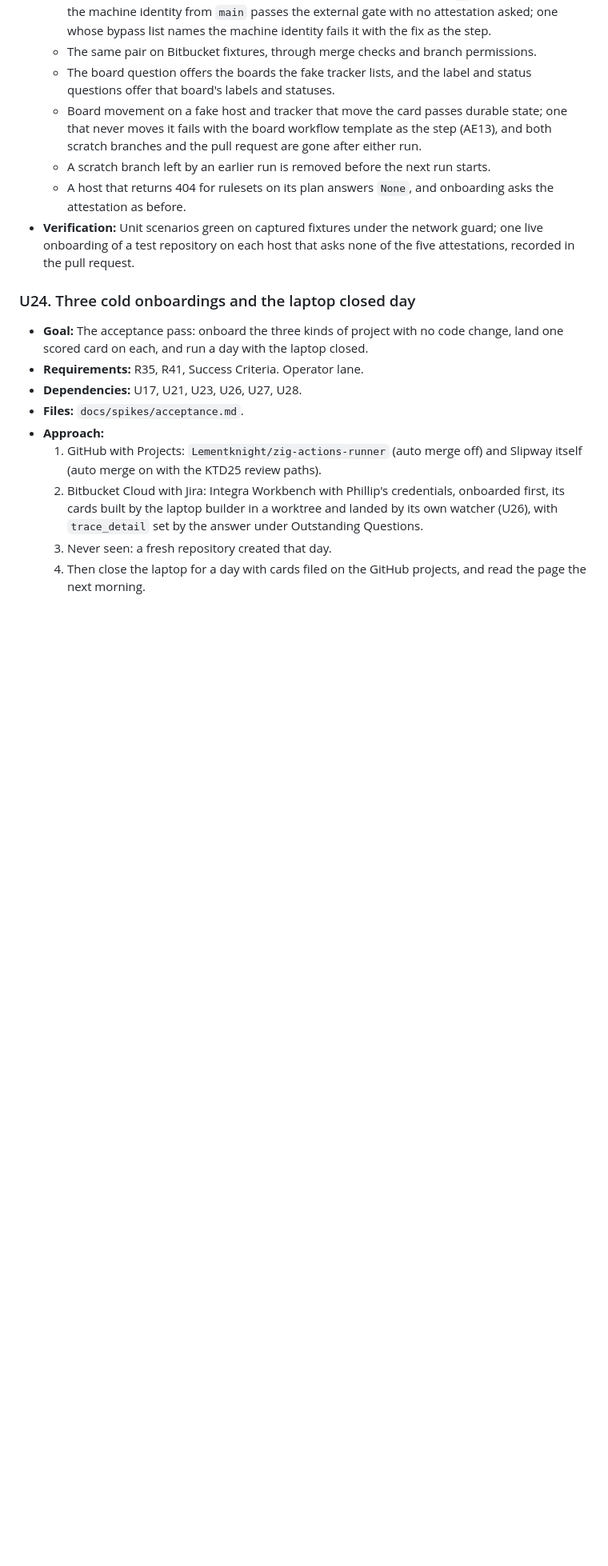
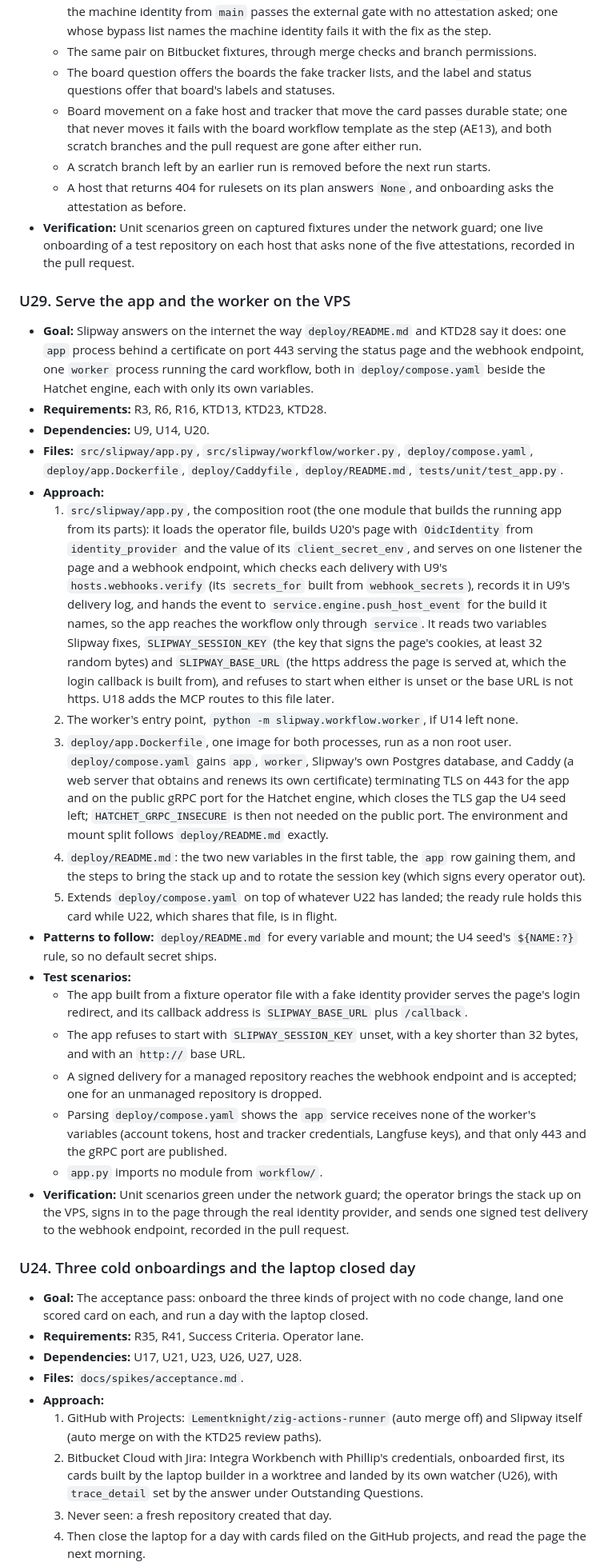
Before and after one commit to philgutowski/Phactory, a Markdown page: docs/plans/2026-10-14-1730-feat-slipway-first-version-plan.md, the part around one of its changes. Shown at 80% size. GitHub-like rendering; blank space fills up the shorter version.

```diff
--- a/docs/plans/2026-10-14-1730-feat-slipway-first-version-plan.md
+++ b/docs/plans/2026-10-14-1730-feat-slipway-first-version-plan.md
@@ -1240,6 +1243,27 @@ flowchart LR
   - A host that returns 404 for rulesets on its plan answers `None`, and onboarding asks the attestation as before.
 - **Verification:** Unit scenarios green on captured fixtures under the network guard; one live onboarding of a test repository on each host that asks none of the five attestations, recorded in the pull request.
 
+### U29. Serve the app and the worker on the VPS
+
+- **Goal:** Slipway answers on the internet the way `deploy/README.md` and KTD28 say it does: one `app` process behind a certificate on port 443 serving the status page and the webhook endpoint, one `worker` process running the card workflow, both in `deploy/compose.yaml` beside the Hatchet engine, each with only its own variables.
+- **Requirements:** R3, R6, R16, KTD13, KTD23, KTD28.
+- **Dependencies:** U9, U14, U20.
+- **Files:** `src/slipway/app.py`, `src/slipway/workflow/worker.py`, `deploy/compose.yaml`, `deploy/app.Dockerfile`, `deploy/Caddyfile`, `deploy/README.md`, `tests/unit/test_app.py`.
+- **Approach:**
+  1. `src/slipway/app.py`, the composition root (the one module that builds the running app from its parts): it loads the operator file, builds U20's page with `OidcIdentity` from `identity_provider` and the value of its `client_secret_env`, and serves on one listener the page and a webhook endpoint, which checks each delivery with U9's `hosts.webhooks.verify` (its `secrets_for` built from `webhook_secrets`), records it in U9's delivery log, and hands the event to `service.engine.push_host_event` for the build it names, so the app reaches the workflow only through `service`. It reads two variables Slipway fixes, `SLIPWAY_SESSION_KEY` (the key that signs the page's cookies, at least 32 random bytes) and `SLIPWAY_BASE_URL` (the https address the page is served at, which the login callback is built from), and refuses to start when either is unset or the base URL is not https. U18 adds the MCP routes to this file later.
+  2. The worker's entry point, `python -m slipway.workflow.worker`, if U14 left none.
+  3. `deploy/app.Dockerfile`, one image for both processes, run as a non root user. `deploy/compose.yaml` gains `app`, `worker`, Slipway's own Postgres database, and Caddy (a web server that obtains and renews its own certificate) terminating TLS on 443 for the app and on the public gRPC port for the Hatchet engine, which closes the TLS gap the U4 seed left; `HATCHET_GRPC_INSECURE` is then not needed on the public port. The environment and mount split follows `deploy/README.md` exactly.
+  4. `deploy/README.md`: the two new variables in the first table, the `app` row gaining them, and the steps to bring the stack up and to rotate the session key (which signs every operator out).
+  5. Extends `deploy/compose.yaml` on top of whatever U22 has landed; the ready rule holds this card while U22, which shares that file, is in flight.
+- **Patterns to follow:** `deploy/README.md` for every variable and mount; the U4 seed's `${NAME:?}` rule, so no default secret ships.
+- **Test scenarios:**
+  - The app built from a fixture operator file with a fake identity provider serves the page's login redirect, and its callback address is `SLIPWAY_BASE_URL` plus `/callback`.
+  - The app refuses to start with `SLIPWAY_SESSION_KEY` unset, with a key shorter than 32 bytes, and with an `http://` base URL.
+  - A signed delivery for a managed repository reaches the webhook endpoint and is accepted; one for an unmanaged repository is dropped.
+  - Parsing `deploy/compose.yaml` shows the `app` service receives none of the worker's variables (account tokens, host and tracker credentials, Langfuse keys), and that only 443 and the gRPC port are published.
+  - `app.py` imports no module from `workflow/`.
+- **Verification:** Unit scenarios green under the network guard; the operator brings the stack up on the VPS, signs in to the page through the real identity provider, and sends one signed test delivery to the webhook endpoint, recorded in the pull request.
+
 ### U24. Three cold onboardings and the laptop closed day
 
 - **Goal:** The acceptance pass: onboard the three kinds of project with no code change, land one scored card on each, and run a day with the laptop closed.
```
Also changed, not shown: other parts of docs/plans/2026-10-14-1730-feat-slipway-first-version-plan.md (+9 -5 lines), 1 other file.
